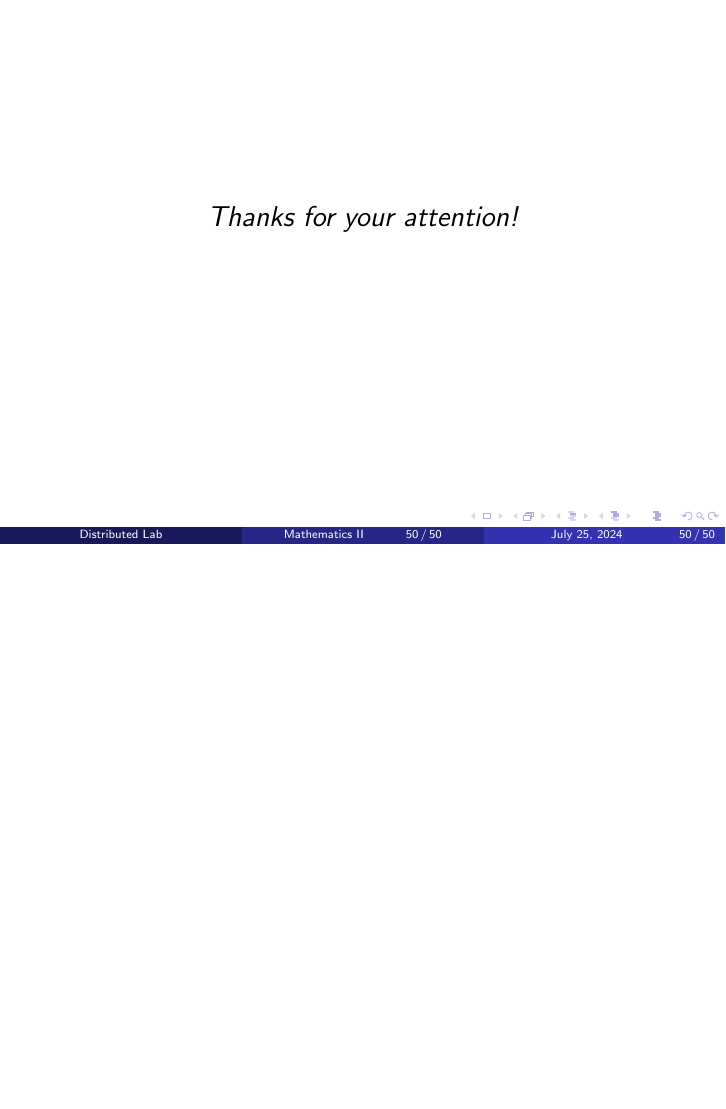
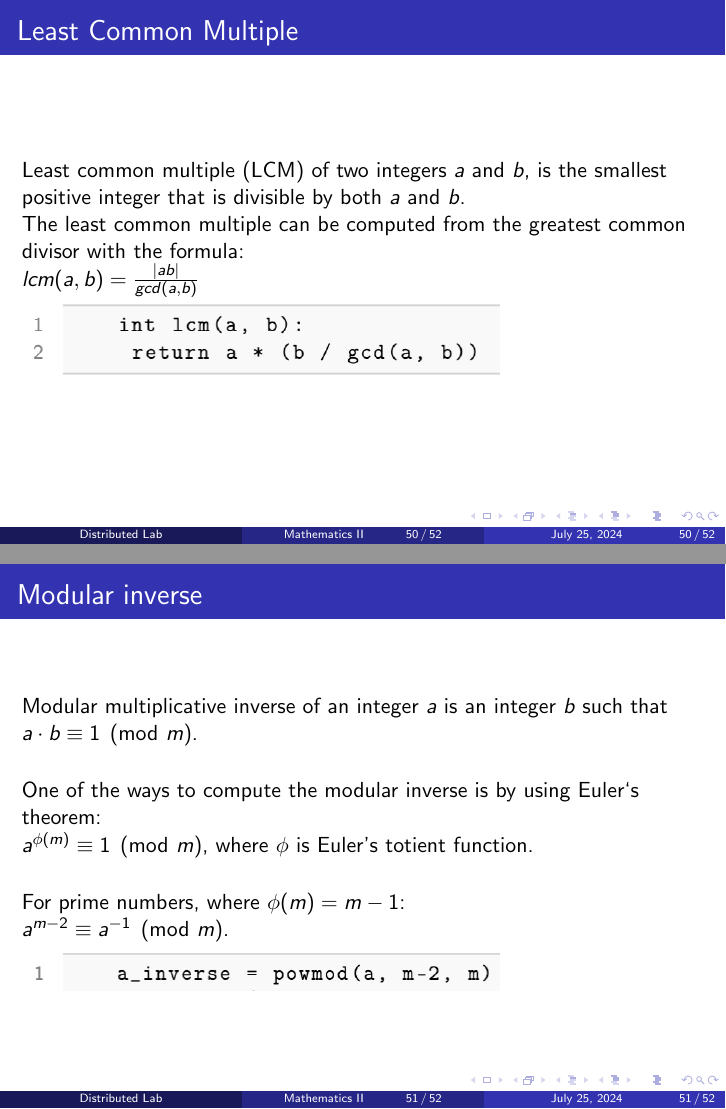
Before and after one commit to ZKDL-Camp/lectures-tex, LaTeX slides (presentations/2-math-and-crypto.tex): page 50 of 50 before the commit and pages 50 and 51 of 52 after it, the two joined at a grey line, the shorter picture padded with empty space. Compiled offline with pdfLaTeX.

Commit message:
Add mul inverse

```diff
--- a/presentations/2-math-and-crypto.tex
+++ b/presentations/2-math-and-crypto.tex
@@ -685,7 +685,39 @@ For example, $gcd(26, 8) = gcd(18, 8) = gcd(10, 8) = gcd(2, 8)$ can be optimized
 
     \end{frame}
 
+    \begin{frame}{Least Common Multiple}
 
+        Least common multiple (LCM) of two integers $a$ and $b$, is the smallest positive integer that is divisible by both $a$ and $b$.
+
+    The least common multiple can be computed from the greatest common divisor with the formula:
+
+    $lcm(a, b) = \frac{|ab|}{gcd(a,b)}$
+
+
+    \includegraphics[width=0.7\textwidth]{images/lecture_2/lcm.png}
+
+    \end{frame}
+
+    \begin{frame}{Modular inverse}
+
+    Modular multiplicative inverse of an integer $a$ is an integer $b$ such that $a \cdot b \equiv 1 \pmod{m}$.
+
+    \vspace{15px}
+
+    One of the ways to compute the modular inverse is by using Euler`s theorem:
+
+    $a^{\phi(m)} \equiv 1 \pmod{m}$, where $\phi$ is Euler's totient function.
+
+    \vspace{15px}
+
+    For prime numbers, where $\phi(m) = m-1$:
+
+    $a^{m-2} \equiv a^{-1} \pmod{m}$.
+
+
+    \includegraphics[width=0.7\textwidth]{images/lecture_2/inverse.png}
+
+    \end{frame}
 
 
     \begin{frame}{}
```
Also changed, not shown: presentations/images/lecture_2/inverse.png (added), presentations/images/lecture_2/lcm.png (added).
